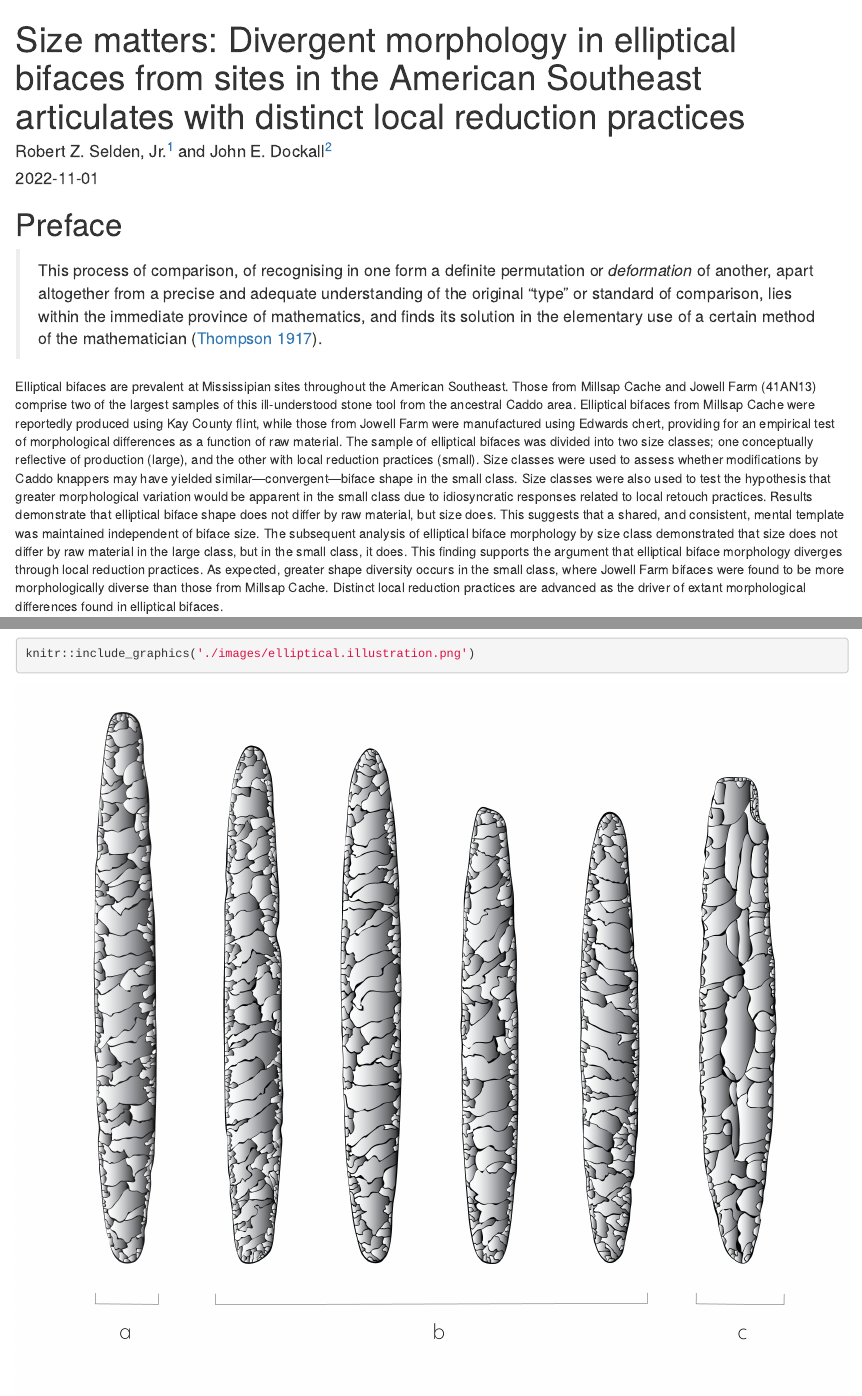
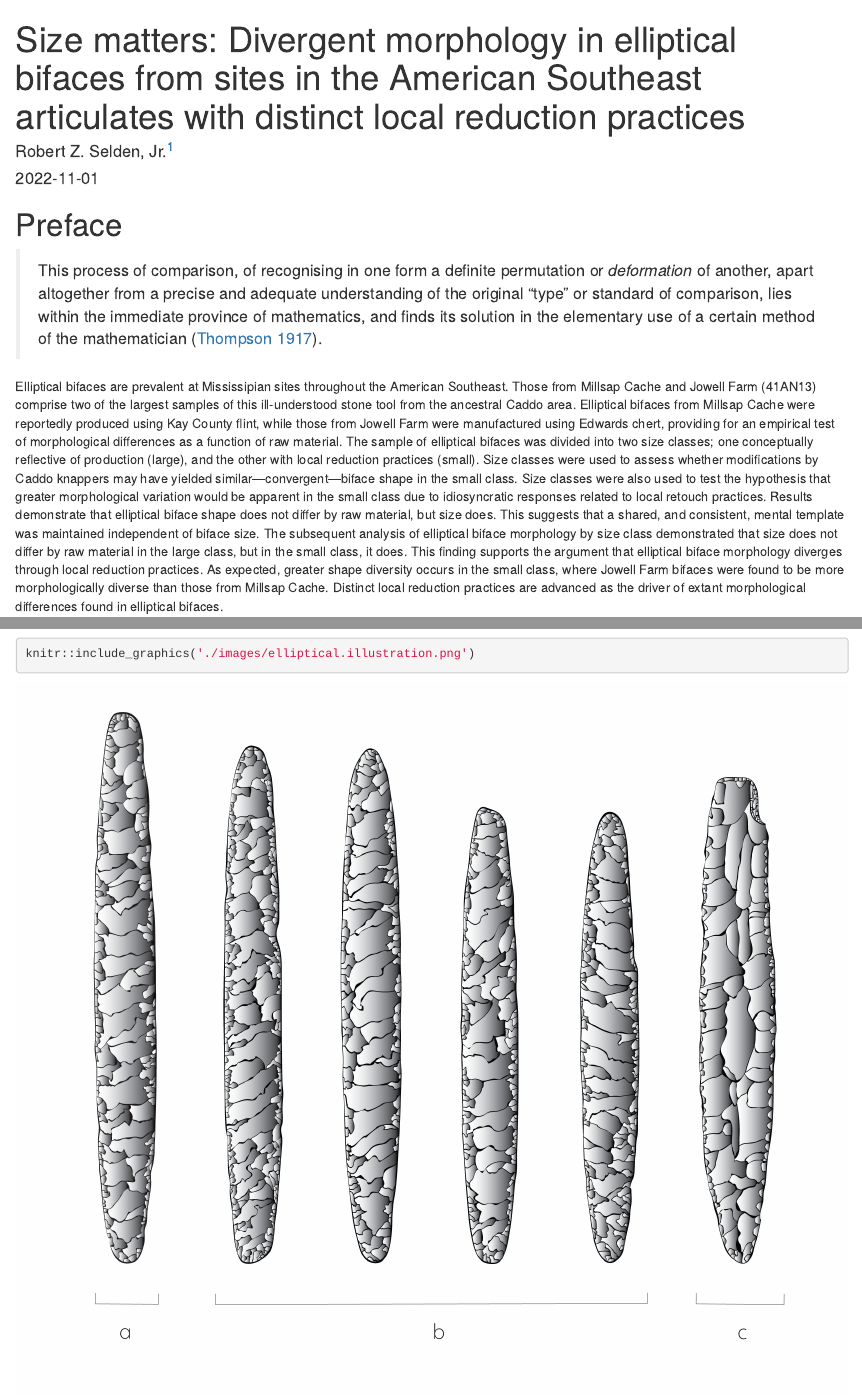
Before and after one commit to seldenlab/elliptical.bifaces, an R Markdown document (supp/index.Rmd): the page in a window 1100 px wide, from its top, and a second part further down, joined at a grey line. Rendered offline with R 4.5, knitr and Pandoc, with nearby package versions; drawn as R Markdown's standard HTML page in place of the format the file asks for; some code elsewhere in the file could not run offline.

Commit message:
<edit index>

```diff
--- a/supp/index.Rmd
+++ b/supp/index.Rmd
@@ -1,7 +1,7 @@
 ---
 title: "Size matters: Divergent morphology in elliptical bifaces from sites in the American Southeast articulates with distinct local reduction practices"
 author:
-    - Robert Z. Selden, Jr.^[Heritage Research Center, Stephen F. Austin State University; Department of Biology, Stephen F. Austin State University; Texas Archeological Research Laboratory, The University of Texas at Austin; and Cultural Heritage Department, Jean Monnet University, zselden@sfasu.edu] and John E. Dockall^[Stantec, Inc.]
+    - Robert Z. Selden, Jr.^[Heritage Research Center, Stephen F. Austin State University; Department of Biology, Stephen F. Austin State University; Texas Archeological Research Laboratory, The University of Texas at Austin; and Cultural Heritage Department, Jean Monnet University, zselden@sfasu.edu]
 date: "`r Sys.Date()`"
 site: bookdown::bookdown_site
 documentclass: book
```
Also changed, not shown: docs/search_index.json, 13 other files.
